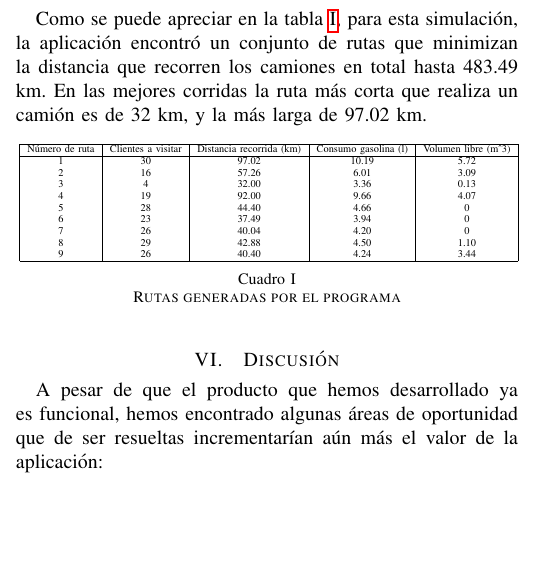
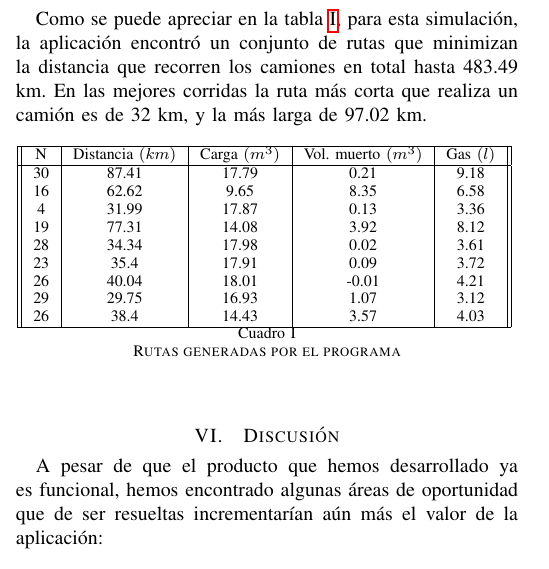
Before and after one commit to JuanEcheagaray75/capacitated-vrp, a LaTeX paper (report/main.tex): part of one column of page 3 of 4, cut so that both start at the same text, the shorter picture padded with empty space. The pictures show the PDF file report/main.pdf that the author committed with the source.

Commit message:
docs: add more complete result table

```diff
--- a/report/main.tex
+++ b/report/main.tex
@@ -180,25 +182,15 @@ Dr. Jaime Eduardo Martínez Sánchez}% <-this % stops
 
         Como se puede apreciar en la tabla \ref{rutas}, para esta simulación, la aplicación encontró un conjunto de rutas que minimizan la distancia que recorren los camiones en total hasta 483.49 km. En las mejores corridas la ruta más corta que realiza un camión es de 32 km, y la más larga de 97.02 km.
 
-        \begin{table}[H]
-            \begin{center}
-            \scalebox{0.65}{
-                \begin{tabular}{|c|c|c|c|c|}
-                    \hline
-                    Número de ruta & Clientes a visitar & Distancia recorrida (km) & Consumo gasolina (l) & Volumen libre (m\textasciicircum{}3) \\ \hline
-                    1           & 30                 & 97.02                    & 10.19                & 5.72                                 \\
-                    2           & 16                 & 57.26                    & 6.01                 & 3.09                                 \\
-                    3           & 4                  & 32.00                    & 3.36                 & 0.13                                 \\
-                    4           & 19                 & 92.00                    & 9.66                 & 4.07                                 \\
-                    5           & 28                 & 44.40                    & 4.66                 & 0                                    \\
-                    6           & 23                 & 37.49                    & 3.94                 & 0                                    \\
-                    7           & 26                 & 40.04                    & 4.20                 & 0                                    \\
-                    8           & 29                 & 42.88                    & 4.50                 & 1.10                                 \\
-                    9           & 26                 & 40.40                    & 4.24                 & 3.44                                 \\ \hline
-                \end{tabular}}
-            \end{center}
-        \caption{Rutas generadas por el programa}
-        \label{rutas}
+        \begin{table}[h!]
+            \centering
+            \csvreader[tabular = ||c|c|c|c|c||,
+                        table head = \hline N & Distancia $(km)$ & Carga $(m^{3})$ & Vol. muerto $(m^{3})$ & Gas $(l)$ \\ \hline,
+                        late after last line = \\ \hline,
+                        ]{../data/processed/best_route.csv}{}%
+                        {\csvcoli & \csvcolii & \csvcoliii & \csvcoliv & \csvcolv}
+            \caption{Rutas generadas por el programa}
+            \label{rutas}
         \end{table}
 
     \section{Discusión} \label{discusion}
```
Also changed, not shown: report/main.pdf, report/main.tex (6 more changed lines).
